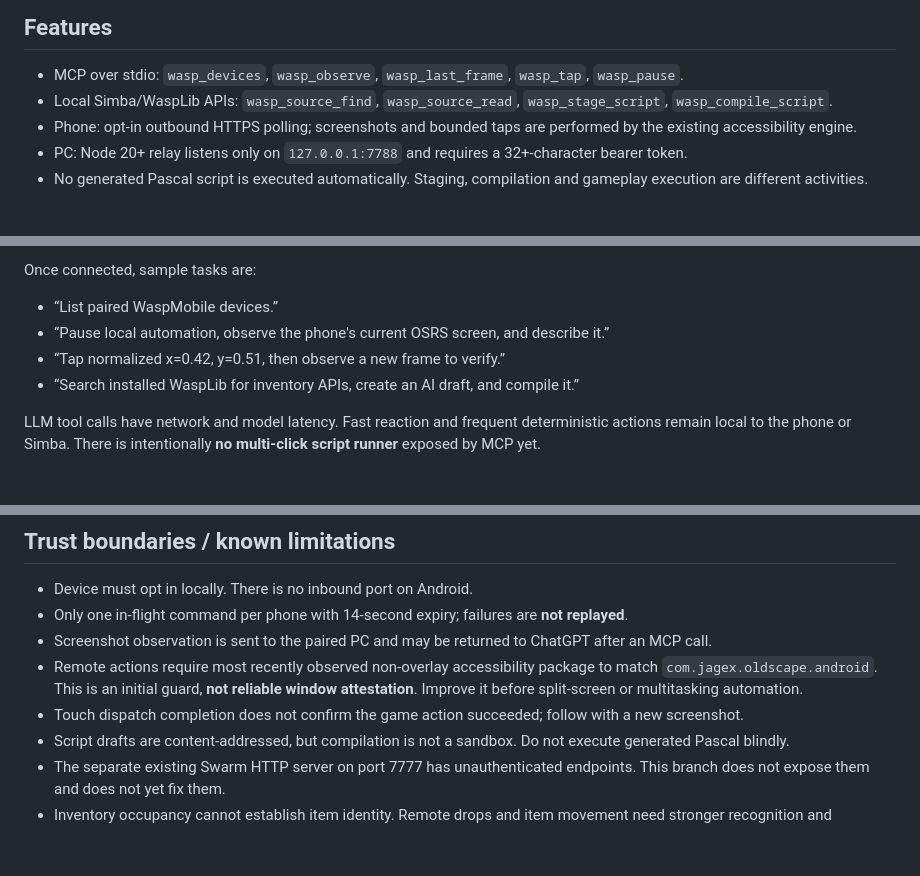
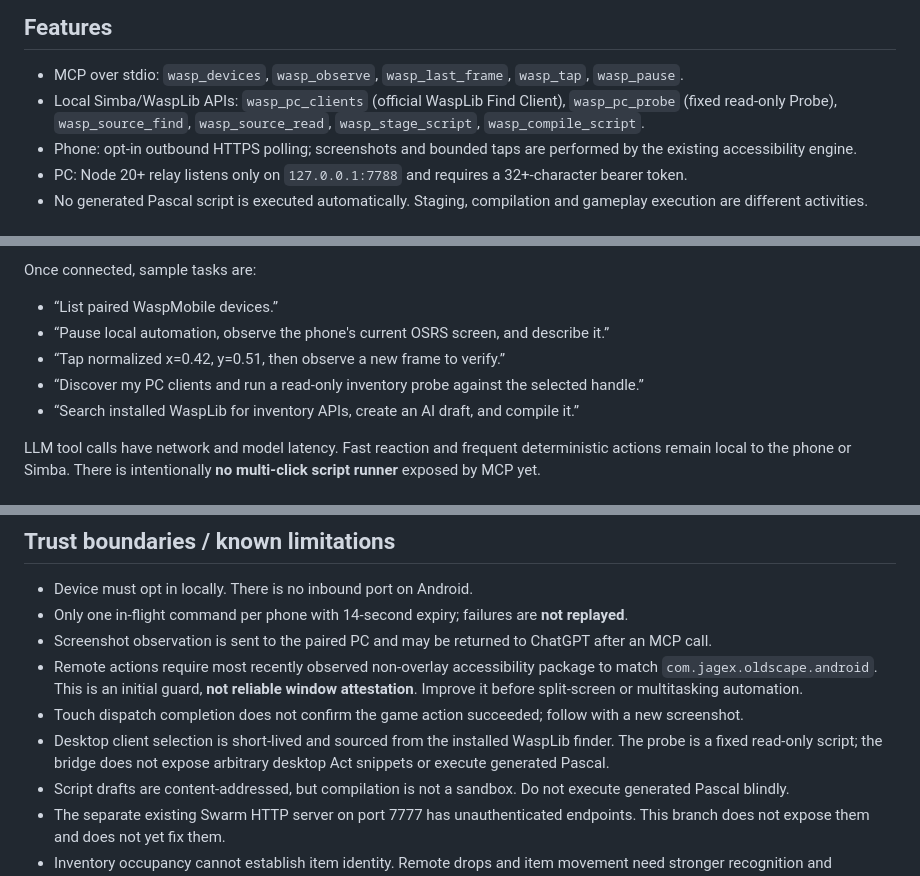
Before and after one commit to MrLeefy/waspmobile-osrs, a Markdown page: mcp-bridge/README.md, 3 parts joined by grey strips. Rendered like a GitHub page; blank space fills up the shorter version.

Commit message:
docs(mcp): document official WaspLib desktop finder and safe probe

```diff
--- a/mcp-bridge/README.md
+++ b/mcp-bridge/README.md
@@ -5,7 +5,7 @@ This feature branch adds a real **opt-in MCP-to-phone control path**. The offici
 ## Features
 
 - MCP over stdio: `wasp_devices`, `wasp_observe`, `wasp_last_frame`, `wasp_tap`, `wasp_pause`.
-- Local Simba/WaspLib APIs: `wasp_source_find`, `wasp_source_read`, `wasp_stage_script`, `wasp_compile_script`.
+- Local Simba/WaspLib APIs: `wasp_pc_clients` (official WaspLib Find Client), `wasp_pc_probe` (fixed read-only Probe), `wasp_source_find`, `wasp_source_read`, `wasp_stage_script`, `wasp_compile_script`.
 - Phone: opt-in outbound HTTPS polling; screenshots and bounded taps are performed by the existing accessibility engine.
 - PC: Node 20+ relay listens only on `127.0.0.1:7788` and requires a 32+-character bearer token.
 - No generated Pascal script is executed automatically. Staging, compilation and gameplay execution are different activities.
@@ -56,6 +56,7 @@ Once connected, sample tasks are:
 - “List paired WaspMobile devices.”
 - “Pause local automation, observe the phone's current OSRS screen, and describe it.”
 - “Tap normalized x=0.42, y=0.51, then observe a new frame to verify.”
+- “Discover my PC clients and run a read-only inventory probe against the selected handle.”
 - “Search installed WaspLib for inventory APIs, create an AI draft, and compile it.”
 
 LLM tool calls have network and model latency. Fast reaction and frequent deterministic actions remain local to the phone or Simba. There is intentionally **no multi-click script runner** exposed by MCP yet.
@@ -79,6 +80,7 @@ The project's existing `RealScreenshotVisionTest.kt` still references user scree
 - Screenshot observation is sent to the paired PC and may be returned to ChatGPT after an MCP call.
 - Remote actions require most recently observed non-overlay accessibility package to match `com.jagex.oldscape.android`. This is an initial guard, **not reliable window attestation**. Improve it before split-screen or multitasking automation.
 - Touch dispatch completion does not confirm the game action succeeded; follow with a new screenshot.
+- Desktop client selection is short-lived and sourced from the installed WaspLib finder. The probe is a fixed read-only script; the bridge does not expose arbitrary desktop Act snippets or execute generated Pascal.
 - Script drafts are content-addressed, but compilation is not a sandbox. Do not execute generated Pascal blindly.
 - The separate existing Swarm HTTP server on port 7777 has unauthenticated endpoints. This branch does not expose them and does not yet fix them.
 - Inventory occupancy cannot establish item identity. Remote drops and item movement need stronger recognition and allowlists.
```
